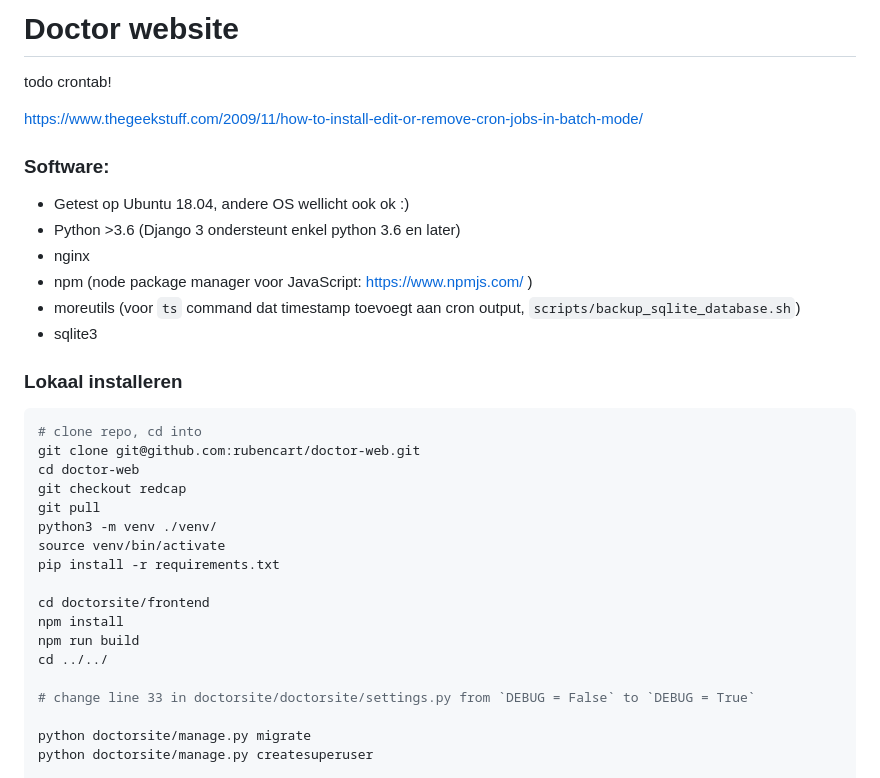
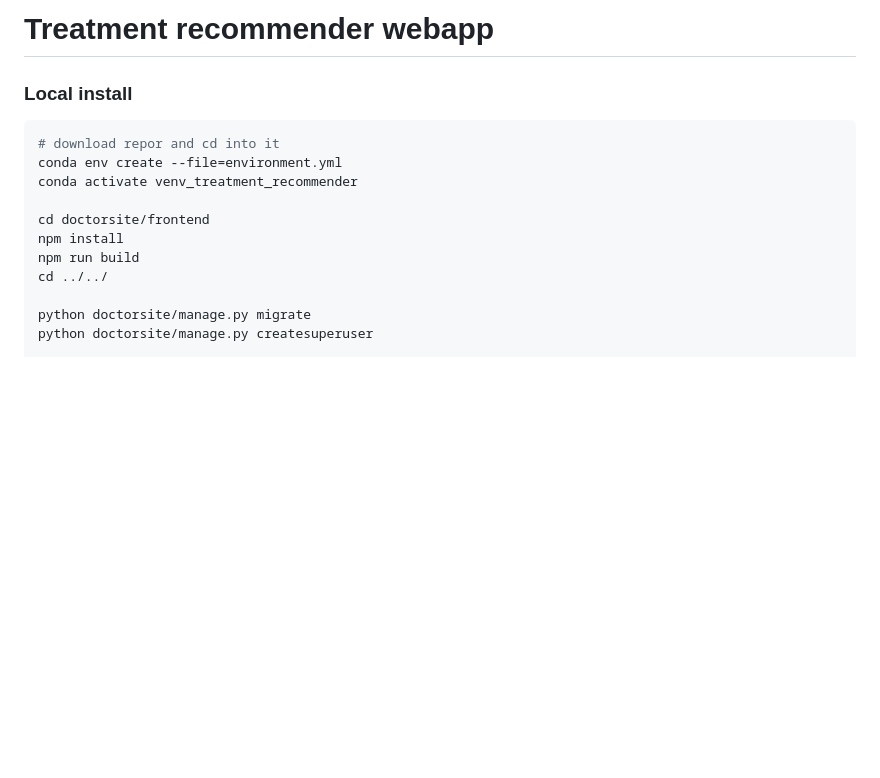
Before and after one commit to LennertVerboven/treatment_recommender_webapp, a Markdown page: README.md, the part around the change. GitHub-like rendering; blank space fills up the shorter version.

````diff
--- a/README.md
+++ b/README.md
@@ -1,36 +1,16 @@
-# Doctor website
+# Treatment recommender webapp
 
-todo crontab!
-
-https://www.thegeekstuff.com/2009/11/how-to-install-edit-or-remove-cron-jobs-in-batch-mode/
-
-
-### Software:
-- Getest op Ubuntu 18.04, andere OS wellicht ook ok :)
-- Python >3.6  (Django 3 ondersteunt enkel python 3.6 en later)
-- nginx
-- npm (node package manager voor JavaScript: https://www.npmjs.com/ )
-- moreutils (voor `ts` command dat timestamp toevoegt aan cron output, `scripts/backup_sqlite_database.sh`)
-- sqlite3
-
-### Lokaal installeren
+### Local install
 
 ```bash
-# clone repo, cd into
-git clone git@github.com:rubencart/doctor-web.git
-cd doctor-web
-git checkout redcap
-git pull
-python3 -m venv ./venv/
-source venv/bin/activate
-pip install -r requirements.txt
+# download repor and cd into it
+conda env create --file=environment.yml
+conda activate venv_treatment_recommender
 
 cd doctorsite/frontend
 npm install
 npm run build
 cd ../../
-
-# change line 33 in doctorsite/doctorsite/settings.py from `DEBUG = False` to `DEBUG = True`
 
 python doctorsite/manage.py migrate
 python doctorsite/manage.py createsuperuser
````
